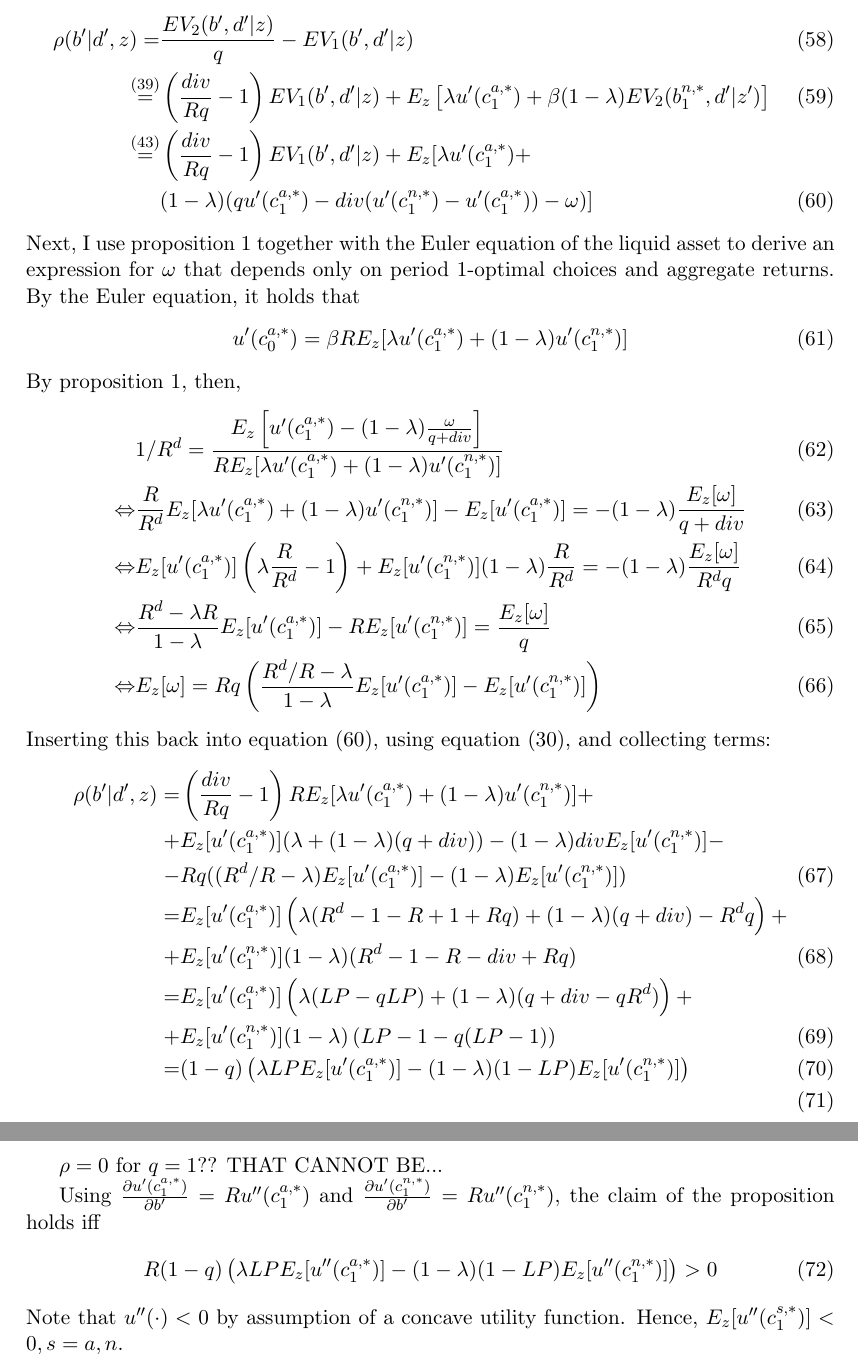
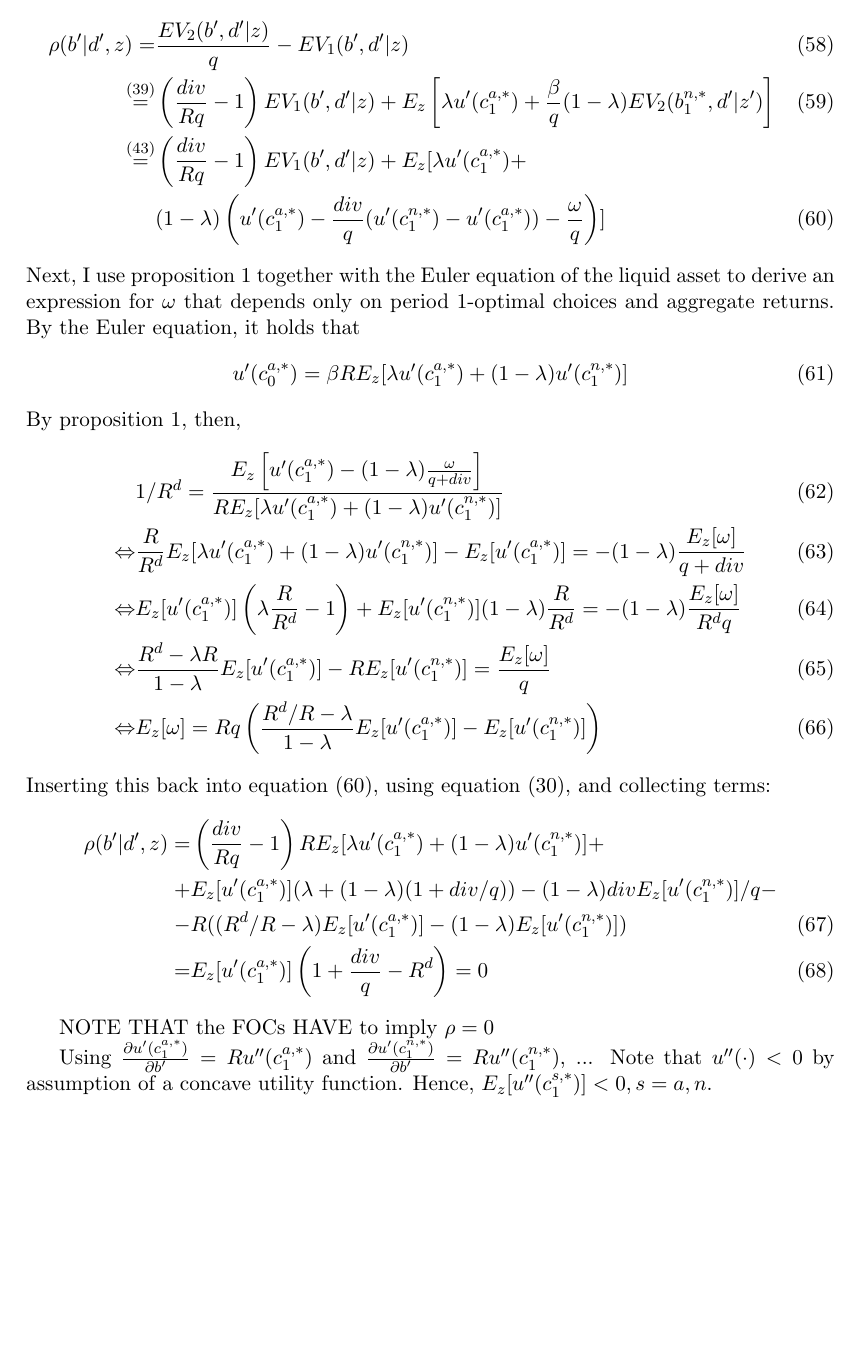
Before and after one commit to mweiss-econ/mweiss-econ.github.io, a LaTeX document (egm.tex): two parts of pages 17 and 18 of 18 before the commit and part of page 17 of 18 after it, the two joined at a grey line, cut so that both start at the same text, the shorter picture padded with empty space. Compiled offline with pdfLaTeX.

Commit message:
fix bugs. now overall proof strategy is in question

```diff
--- a/egm.tex
+++ b/egm.tex
@@ -386,8 +386,8 @@ when $(b',d')$ are an optimal choice of a household with idiosyncratic productiv
 %\rho(b'|d',z) = \frac{LP}{R}\left( EV_1(b',d'|z) - \frac{u'(c^{a,*}(b,d,z))}{\beta}\right)\label{eq:rho}
 %\end{align}
 \begin{align}
-\rho(b'|d',z) =& \frac{EV_2(b',d'|z)}{q}-EV_1(b',d'|z) \\ \overset{ (\ref{eq:noarb})}{=}& \left( \frac{div}{Rq} - 1 \right) EV_1(b',d'|z) + E_z\left[ \lambda u'(c_1^{a,*}) + \beta (1-\lambda) EV_2(b_1^{n,*},d'|z')\right]\\
-\overset{(\ref{eq:wedge})}{=} &  \left( \frac{div}{Rq} - 1 \right) EV_1(b',d'|z) + E_z [ \lambda u'(c_1^{a,*}) +\nonumber \\ & (1-\lambda) (q u'(c_1^{a,*}) - div( u'(c_1^{n,*})-u'(c_1^{a,*}))-\omega) ]\label{eq:rhostep1}
+\rho(b'|d',z) =& \frac{EV_2(b',d'|z)}{q}-EV_1(b',d'|z) \\ \overset{ (\ref{eq:noarb})}{=}& \left( \frac{div}{Rq} - 1 \right) EV_1(b',d'|z) + E_z\left[ \lambda u'(c_1^{a,*}) + \frac{\beta}{q} (1-\lambda) EV_2(b_1^{n,*},d'|z')\right]\\
+\overset{(\ref{eq:wedge})}{=} &  \left( \frac{div}{Rq} - 1 \right) EV_1(b',d'|z) + E_z [ \lambda u'(c_1^{a,*}) +\nonumber \\ & (1-\lambda) \left(u'(c_1^{a,*}) - \frac{div}{q}( u'(c_1^{n,*})-u'(c_1^{a,*}))-\frac{\omega}{q}\right) ]\label{eq:rhostep1}
 \end{align}
 Next, I use proposition \ref{prop:Euler} together with the Euler equation of the liquid asset to derive an expression for $\omega$ that depends only on period 1-optimal choices and aggregate returns. By the Euler equation, it holds that
 \begin{align}
@@ -404,20 +404,13 @@ By proposition \ref{prop:Euler}, then,
 Inserting this back into equation (\ref{eq:rhostep1}), using equation (\ref{eq:VbMU}), and collecting terms:
 \begin{align}
 \rho(b'|d',z)=&\left(\frac{div}{Rq}-1\right) R E_z[\lambda u'(c^{a,*}_1)+(1-\lambda)u'(c^{n,*}_1)] +\nonumber \\
-+&  E_z[u'(c^{a,*}_1)](\lambda + (1-\lambda)(q+div)) - (1-\lambda)div E_z[u'(c^{n,*}_1)] -\nonumber \\- &  Rq ( (R^d/R-\lambda) E_z[u'(c^{a,*}_1)] - (1-\lambda) E_z[u'(c^{n,*}_1)])\\
-= & E_z[u'(c^{a,*}_1)]\left(\lambda (R^d-1-R+1+Rq)+(1-\lambda)(q+div)-R^dq\right) + \nonumber \\
-+& E_z[u'(c^{n,*}_1)](1-\lambda)(R^d-1-R-div+Rq)\\
-= & E_z[u'(c^{a,*}_1)] \left( \lambda(LP - qLP) + (1-\lambda)(q+div-qR^d) \right)+\nonumber \\+ &E_z[u'(c^{n,*}_1)](1-\lambda)\left(LP - 1 - q(LP - 1)\right)\\
-=& (1-q)\left(\lambda LP E_z[u'(c^{a,*}_1)] - (1-\lambda)(1-LP)E_z[u'(c^{n,*}_1)]\right)\\
++&  E_z[u'(c^{a,*}_1)](\lambda + (1-\lambda)(1+div/q)) - (1-\lambda)div E_z[u'(c^{n,*}_1)]/q -\nonumber \\- &  R ( (R^d/R-\lambda) E_z[u'(c^{a,*}_1)] - (1-\lambda) E_z[u'(c^{n,*}_1)])\\
+= & E_z[u'(c^{a,*}_1)]\left(1+\frac{div}{q}-R^d\right) = 0
 \end{align}
 
-$\rho = 0$ for $q=1$?? THAT CANNOT BE...
+NOTE THAT the FOCs HAVE to imply $\rho=0$
 
-Using $\frac{\partial u'(c^{a,*}_1)}{\partial b'} = R u''(c^{a,*}_1)$ and $\frac{\partial u'(c^{n,*}_1)}{\partial b'} = R u''(c^{n,*}_1)$, the claim of the proposition holds iff
-\begin{align}
-R(1-q)\left(\lambda LP E_z[u''(c^{a,*}_1)] - (1-\lambda)(1-LP)E_z[u''(c^{n,*}_1)]\right) > 0
-\label{ineq:toshow}
-\end{align}
+Using $\frac{\partial u'(c^{a,*}_1)}{\partial b'} = R u''(c^{a,*}_1)$ and $\frac{\partial u'(c^{n,*}_1)}{\partial b'} = R u''(c^{n,*}_1)$, ...
 Note that $u''(\cdot)<0$ by assumption of a concave utility function. Hence, $E_z[u''(c^{s,*}_1)]<0, s=a,n$.
 
 To be continued...
```
Also changed, not shown: egm.tex (2 more changed lines).
